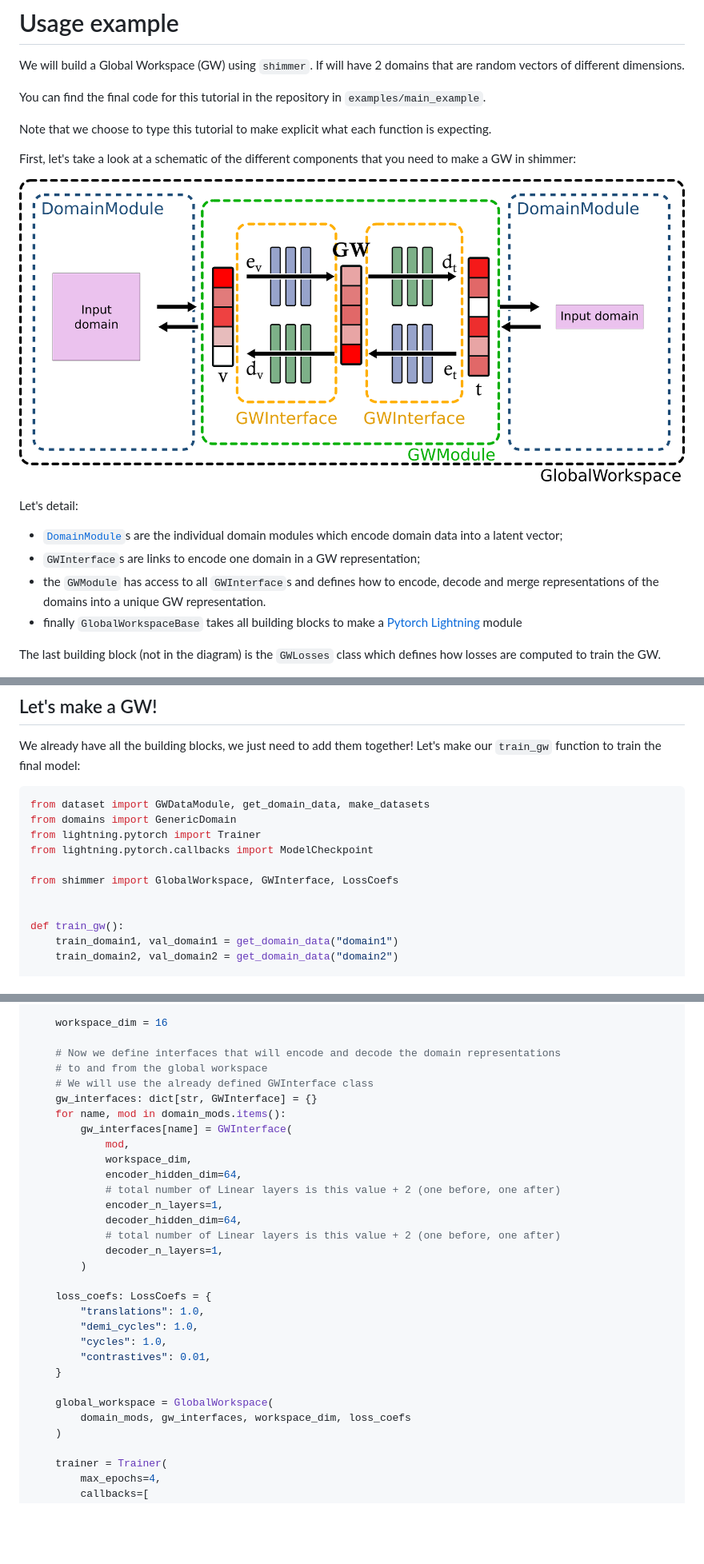
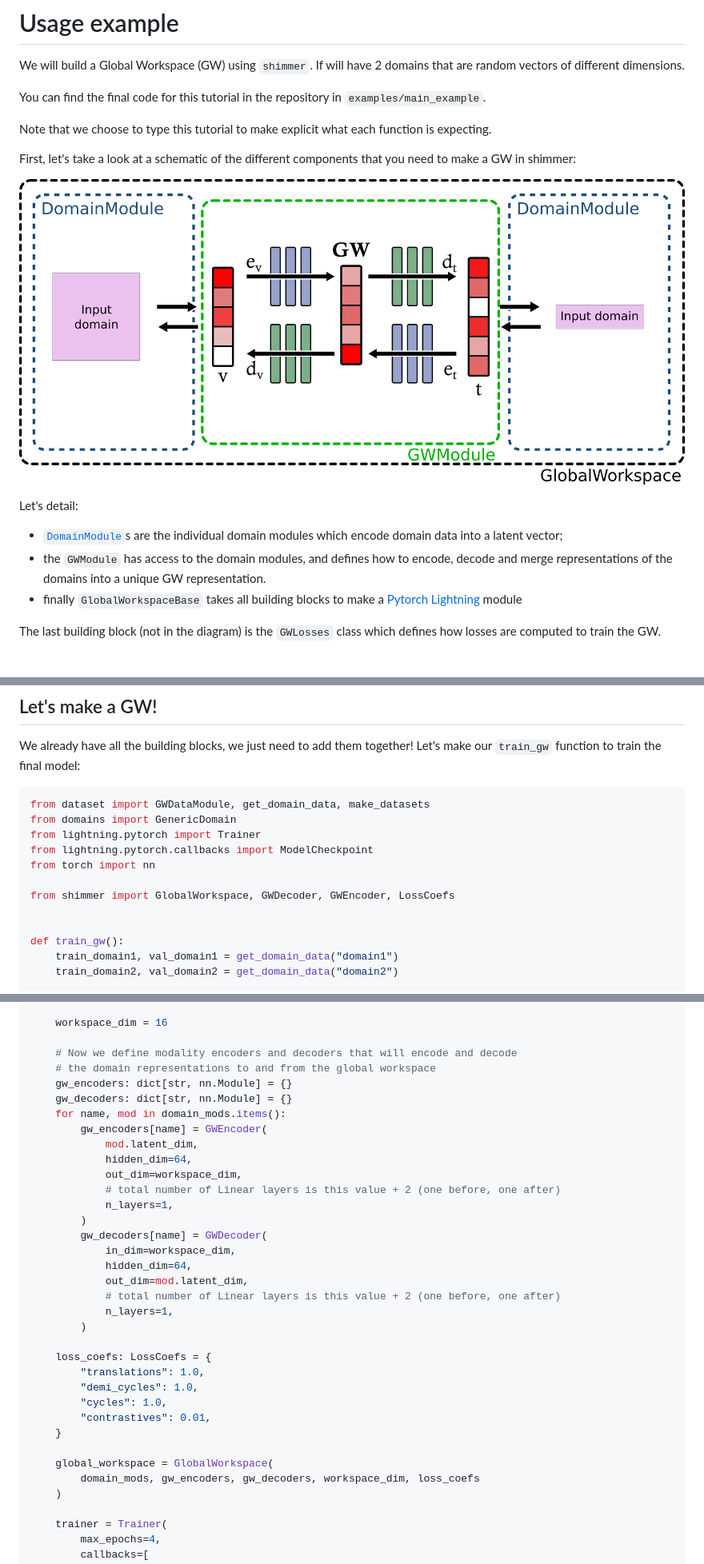
Before and after one commit to ruflab/shimmer, a Markdown page: docs/shimmer_basics.md, 3 parts joined by grey strips. Shown at 80% size. GitHub-like rendering; pictures changed too: docs/assets/shimmer_architecture.png; blank space fills up the shorter version.

```diff
--- a/docs/shimmer_basics.md
+++ b/docs/shimmer_basics.md
@@ -15,9 +15,7 @@ to make a GW in shimmer:
 Let's detail:
 - [`DomainModule`](https://bdvllrs.github.io/shimmer/shimmer.html#DomainModule)s
     are the individual domain modules which encode domain data into a latent vector;
-- `GWInterface`s are links to encode one domain in a GW representation;
-- the `GWModule` has access to all `GWInterface`s and defines how to encode, decode and
-merge representations of the domains into a unique GW representation.
+- the `GWModule` has access to the domain modules, and defines how to encode, decode and merge representations of the domains into a unique GW representation.
 - finally `GlobalWorkspaceBase` takes all building blocks to make a [Pytorch Lightning](https://lightning.ai/docs/pytorch/stable/) module
 
 The last building block (not in the diagram) is the `GWLosses` class which
@@ -418,8 +416,9 @@ from dataset import GWDataModule, get_domain_data, make_datasets
 from domains import GenericDomain
 from lightning.pytorch import Trainer
 from lightning.pytorch.callbacks import ModelCheckpoint
+from torch import nn
 
-from shimmer import GlobalWorkspace, GWInterface, LossCoefs
+from shimmer import GlobalWorkspace, GWDecoder, GWEncoder, LossCoefs
 
 
 def train_gw():
@@ -451,20 +450,24 @@ def train_gw():
 
     workspace_dim = 16
 
-    # Now we define interfaces that will encode and decode the domain representations
-    # to and from the global workspace
-    # We will use the already defined GWInterface class
-    gw_interfaces: dict[str, GWInterface] = {}
+    # Now we define modality encoders and decoders that will encode and decode
+    # the domain representations to and from the global workspace
+    gw_encoders: dict[str, nn.Module] = {}
+    gw_decoders: dict[str, nn.Module] = {}
     for name, mod in domain_mods.items():
-        gw_interfaces[name] = GWInterface(
-            mod,
-            workspace_dim,
-            encoder_hidden_dim=64,
+        gw_encoders[name] = GWEncoder(
+            mod.latent_dim,
+            hidden_dim=64,
+            out_dim=workspace_dim,
             # total number of Linear layers is this value + 2 (one before, one after)
-            encoder_n_layers=1,
-            decoder_hidden_dim=64,
+            n_layers=1,
+        )
+        gw_decoders[name] = GWDecoder(
+            in_dim=workspace_dim,
+            hidden_dim=64,
+            out_dim=mod.latent_dim,
             # total number of Linear layers is this value + 2 (one before, one after)
-            decoder_n_layers=1,
+            n_layers=1,
         )
 
     loss_coefs: LossCoefs = {
@@ -475,7 +478,7 @@ def train_gw():
     }
 
     global_workspace = GlobalWorkspace(
-        domain_mods, gw_interfaces, workspace_dim, loss_coefs
+        domain_mods, gw_encoders, gw_decoders, workspace_dim, loss_coefs
     )
 
     trainer = Trainer(
```
Also changed, not shown: other parts of docs/shimmer_basics.md (+17 -13 lines), CHANGELOG.md (+5 -0 lines), 6 other files.
